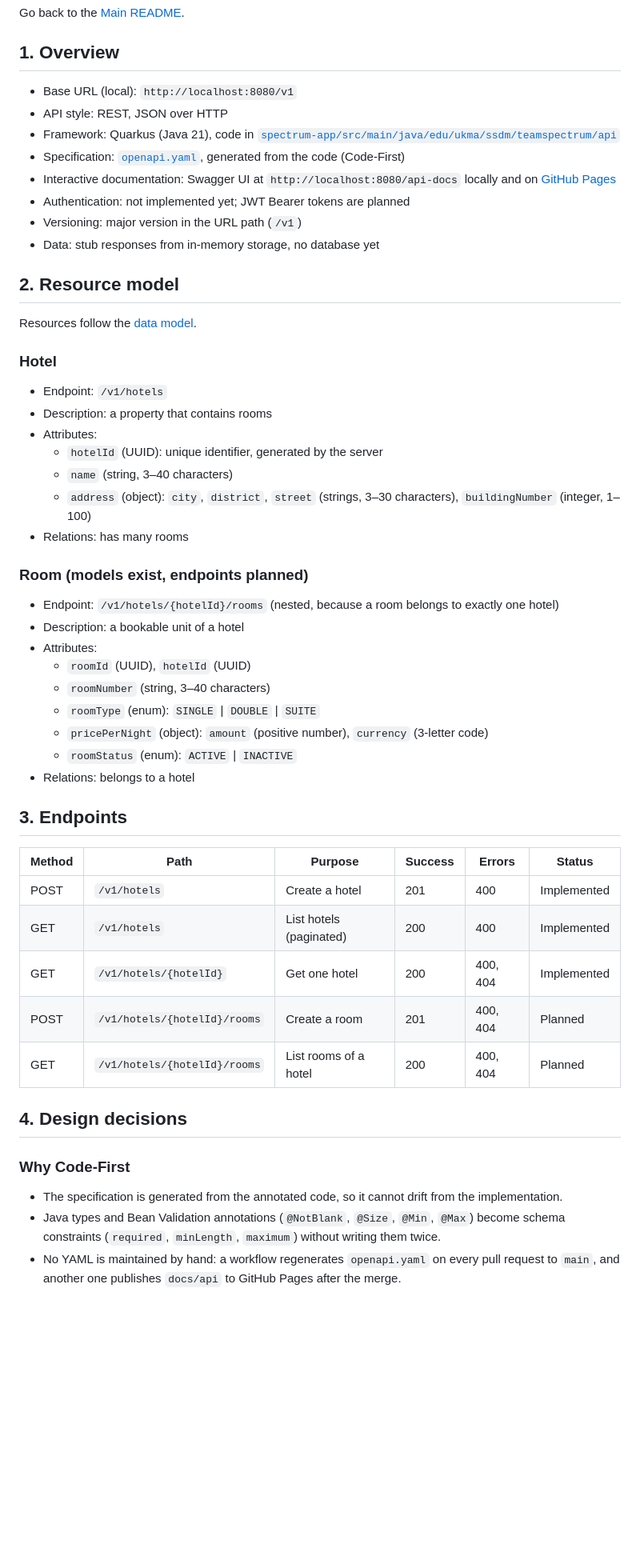
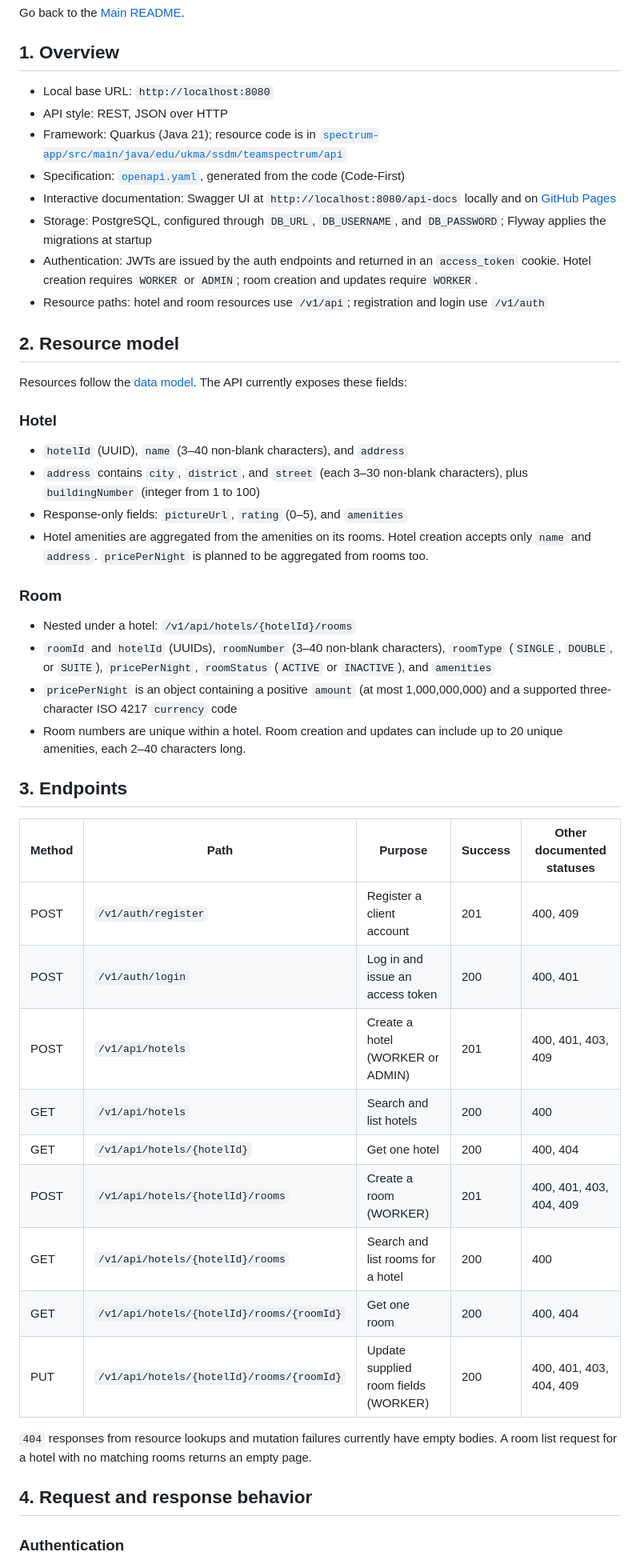
Before and after one commit to ukma-fin-ssdm-2026/Spectrum-project, a Markdown page: api-design.md, the part around one of its changes. Shown at 80% size. GitHub-like rendering; blank space fills up the shorter version.

```diff
--- a/api-design.md
+++ b/api-design.md
@@ -4,63 +4,62 @@ Go back to the [Main README](../../README.md).
 
 ## 1. Overview
 
-- Base URL (local): `http://localhost:8080/v1`
+- Local base URL: `http://localhost:8080`
 - API style: REST, JSON over HTTP
-- Framework: Quarkus (Java 21), code in
+- Framework: Quarkus (Java 21); resource code is in
   [`spectrum-app/src/main/java/edu/ukma/ssdm/teamspectrum/api`](../../spectrum-app/src/main/java/edu/ukma/ssdm/teamspectrum/api)
 - Specification: [`openapi.yaml`](openapi.yaml), generated from the code (Code-First)
 - Interactive documentation: Swagger UI at `http://localhost:8080/api-docs` locally and on
   [GitHub Pages](https://ukma-fin-ssdm-2026.github.io/Spectrum-project/)
-- Authentication: not implemented yet; JWT Bearer tokens are planned
-- Versioning: major version in the URL path (`/v1`)
-- Data: stub responses from in-memory storage, no database yet
+- Storage: PostgreSQL, configured through `DB_URL`, `DB_USERNAME`, and `DB_PASSWORD`; Flyway
+  applies the migrations at startup
+- Authentication: JWTs are issued by the auth endpoints and returned in an `access_token` cookie.
+  Hotel creation requires `WORKER` or `ADMIN`; room creation and updates require `WORKER`.
+- Resource paths: hotel and room resources use `/v1/api`; registration and login use `/v1/auth`
 
 ## 2. Resource model
 
-Resources follow the [data model](../architecture/data-model.md).
+Resources follow the [data model](../architecture/data-model.md). The API currently exposes these
+fields:
 
 ### Hotel
 
-- Endpoint: `/v1/hotels`
-- Description: a property that contains rooms
-- Attributes:
-    - `hotelId` (UUID): unique identifier, generated by the server
-    - `name` (string, 3–40 characters)
-    - `address` (object): `city`, `district`, `street` (strings, 3–30 characters),
-      `buildingNumber` (integer, 1–100)
-- Relations: has many rooms
+- `hotelId` (UUID), `name` (3–40 non-blank characters), and `address`
+- `address` contains `city`, `district`, and `street` (each 3–30 non-blank characters), plus
+  `buildingNumber` (integer from 1 to 100)
+- Response-only fields: `pictureUrl`, `rating` (0–5), and `amenities`
+- Hotel amenities are aggregated from the amenities on its rooms. Hotel creation accepts only
+  `name` and `address`. `pricePerNight` is planned to be aggregated from rooms too.
 
-### Room (models exist, endpoints planned)
+### Room
 
-- Endpoint: `/v1/hotels/{hotelId}/rooms` (nested, because a room belongs to exactly one
-  hotel)
-- Description: a bookable unit of a hotel
-- Attributes:
-    - `roomId` (UUID), `hotelId` (UUID)
-    - `roomNumber` (string, 3–40 characters)
-    - `roomType` (enum): `SINGLE` | `DOUBLE` | `SUITE`
-    - `pricePerNight` (object): `amount` (positive number), `currency` (3-letter code)
-    - `roomStatus` (enum): `ACTIVE` | `INACTIVE`
-- Relations: belongs to a hotel
+- Nested under a hotel: `/v1/api/hotels/{hotelId}/rooms`
+- `roomId` and `hotelId` (UUIDs), `roomNumber` (3–40 non-blank characters), `roomType`
+  (`SINGLE`, `DOUBLE`, or `SUITE`), `pricePerNight`, `roomStatus` (`ACTIVE` or `INACTIVE`), and
+  `amenities`
+- `pricePerNight` is an object containing a positive `amount` (at most 1,000,000,000) and a
+  supported three-character ISO 4217 `currency` code
+- Room numbers are unique within a hotel. Room creation and updates can include up to 20 unique
+  amenities, each 2–40 characters long.
 
 ## 3. Endpoints
 
-| Method | Path                         | Purpose                 | Success | Errors   | Status      |
-|--------|------------------------------|-------------------------|---------|----------|-------------|
-| POST   | `/v1/hotels`                 | Create a hotel          | 201     | 400      | Implemented |
-| GET    | `/v1/hotels`                 | List hotels (paginated) | 200     | 400      | Implemented |
-| GET    | `/v1/hotels/{hotelId}`       | Get one hotel           | 200     | 400, 404 | Implemented |
-| POST   | `/v1/hotels/{hotelId}/rooms` | Create a room           | 201     | 400, 404 | Planned     |
-| GET    | `/v1/hotels/{hotelId}/rooms` | List rooms of a hotel   | 200     | 400, 404 | Planned     |
+| Method | Path | Purpose | Success | Other documented statuses |
+|--------|------|---------|---------|----------------------------|
+| POST | `/v1/auth/register` | Register a client account | 201 | 400, 409 |
+| POST | `/v1/auth/login` | Log in and issue an access token | 200 | 400, 401 |
+| POST | `/v1/api/hotels` | Create a hotel (WORKER or ADMIN) | 201 | 400, 401, 403, 409 |
+| GET | `/v1/api/hotels` | Search and list hotels | 200 | 400 |
+| GET | `/v1/api/hotels/{hotelId}` | Get one hotel | 200 | 400, 404 |
+| POST | `/v1/api/hotels/{hotelId}/rooms` | Create a room (WORKER) | 201 | 400, 401, 403, 404, 409 |
+| GET | `/v1/api/hotels/{hotelId}/rooms` | Search and list rooms for a hotel | 200 | 400 |
+| GET | `/v1/api/hotels/{hotelId}/rooms/{roomId}` | Get one room | 200 | 400, 404 |
+| PUT | `/v1/api/hotels/{hotelId}/rooms/{roomId}` | Update supplied room fields (WORKER) | 200 | 400, 401, 403, 404, 409 |
 
-## 4. Design decisions
+`404` responses from resource lookups and mutation failures currently have empty bodies. A room
+list request for a hotel with no matching rooms returns an empty page.
 
-### Why Code-First
+## 4. Request and response behavior
 
-- The specification is generated from the annotated code, so it cannot drift from the
-  implementation.
-- Java types and Bean Validation annotations (`@NotBlank`, `@Size`, `@Min`, `@Max`) become
-  schema constraints (`required`, `minLength`, `maximum`) without writing them twice.
-- No YAML is maintained by hand: a workflow regenerates `openapi.yaml` on every pull request
-  to `main`, and another one publishes `docs/api` to GitHub Pages after the merge.
+### Authentication
 
```
Also changed, not shown: other parts of api-design.md (+58 -29 lines).
